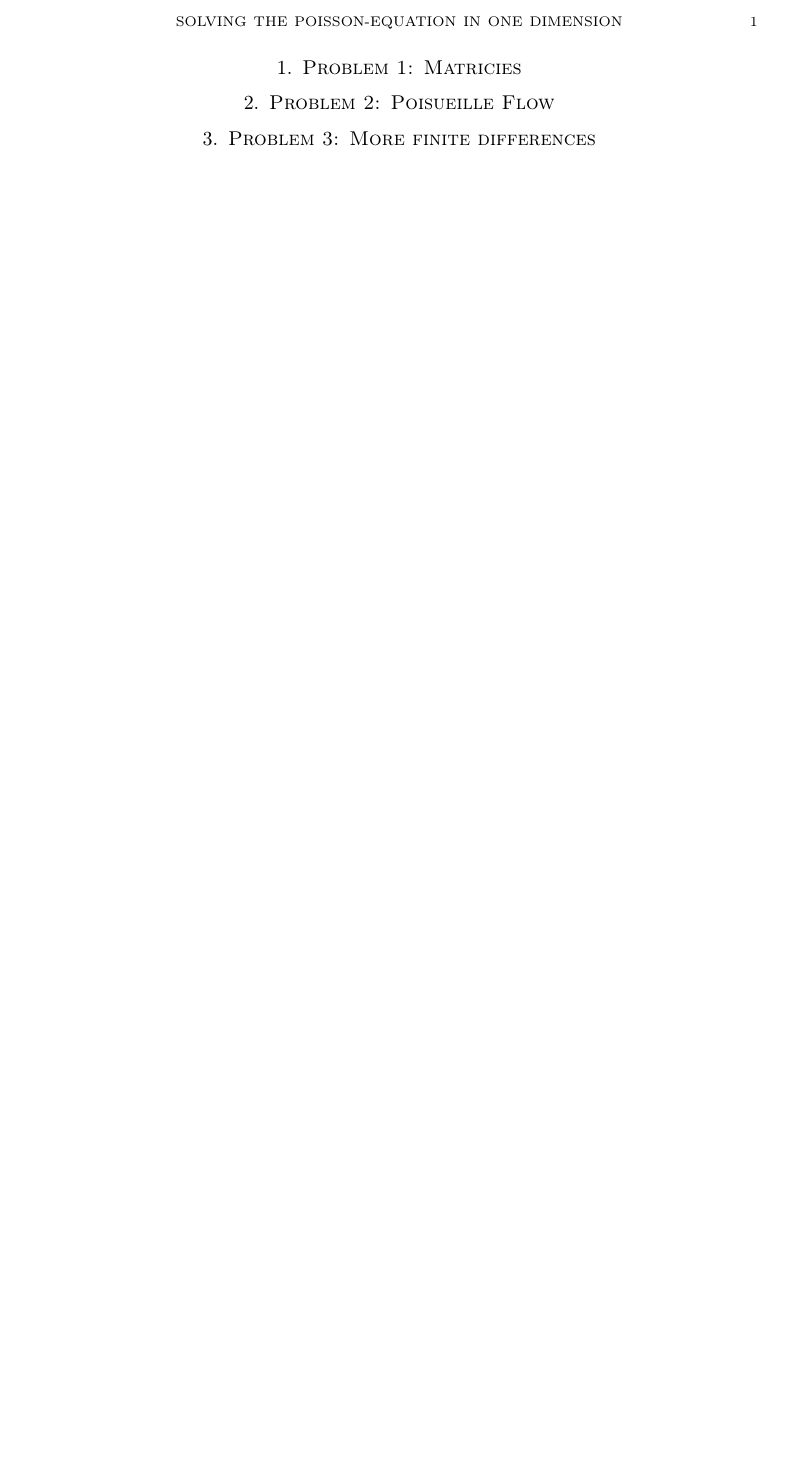
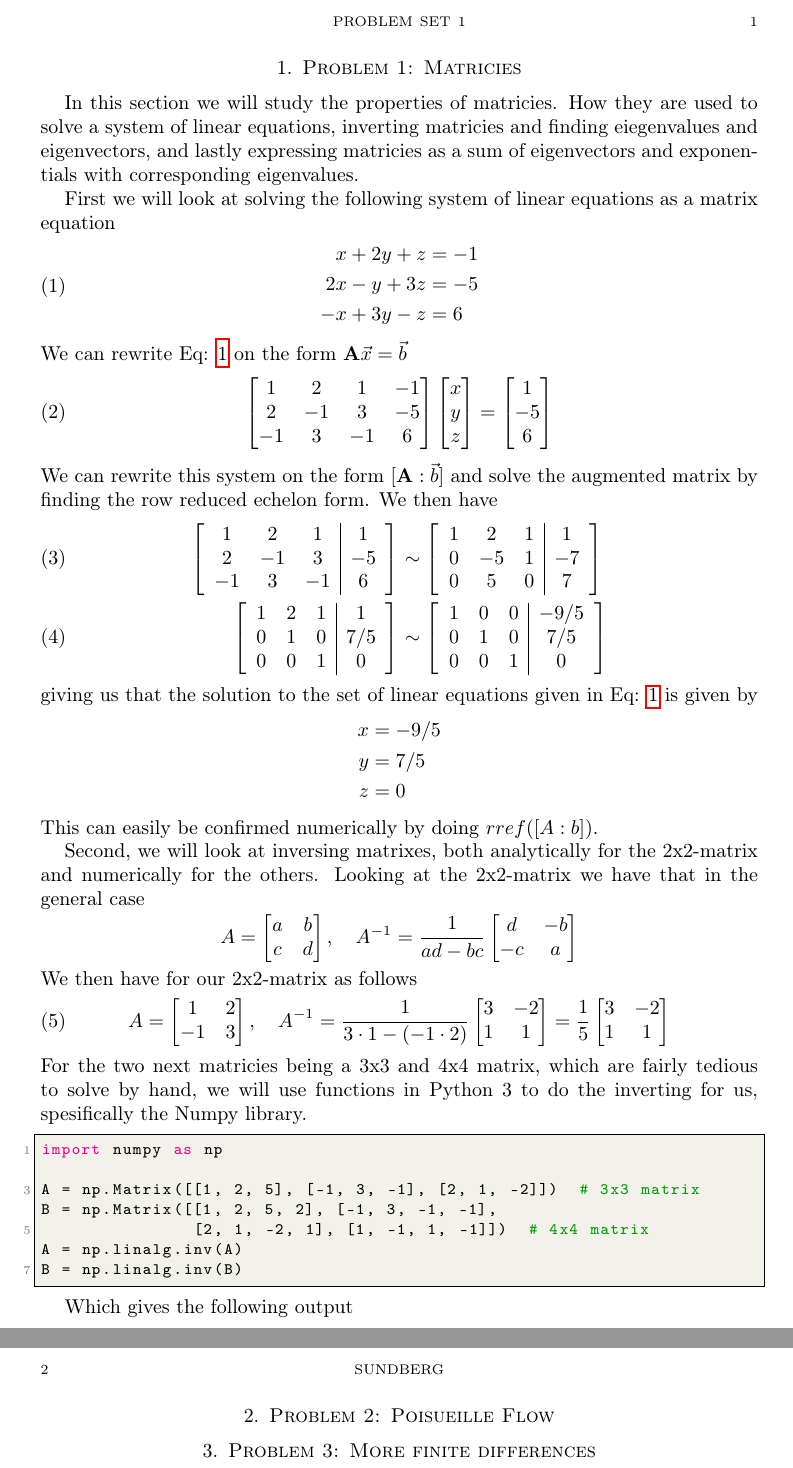
Before and after one commit to SigurdSundberg/GEO2300, a LaTeX paper (oblig1/report.tex, which reads oblig1/code/1b_inverse.py): part of page 2 of 2 before the commit and two parts of pages 2 and 3 of 3 after it, the two joined at a grey line, cut at the place of the change, the shorter picture padded with empty space. Compiled offline with pdfLaTeX.

Commit message:
updates to all files. Any further commits would involve actual changes to the different programs other than an empty file. No need to commit in stages.

```diff
--- /dev/null
+++ b/oblig1/code/1b_inverse.py
@@ -0,0 +1,10 @@
+#!/usr/bin/python3
+import numpy as np
+
+A = np.Matrix([[1, 2, 5], [-1, 3, -1], [2, 1, -2]])  # 3x3 matrix
+B = np.Matrix([[1, 2, 5, 2], [-1, 3, -1, -1],
+               [2, 1, -2, 1], [1, -1, 1, -1]])  # 4x4 matrix
+A = np.linalg.inv(A)
+B = np.linalg.inv(B)
+print(A)
+print(B)
--- a/oblig1/report.tex
+++ b/oblig1/report.tex
@@ -24,7 +56,8 @@
   frame=single,	                   % adds a frame around the code
   keepspaces=true,                 % keeps spaces in text, useful for keeping indentation of code (possibly needs columns=flexible)
   keywordstyle=\color{blue},       % keyword style
-  language=c++,                    % the language of the code
+  language=python,                    % the language of the code
+  style = python3,
   otherkeywords={*,...},           % if you want to add more keywords to the set
   rulecolor=\color{black},         % if not set, the frame-color may be changed on line-breaks within not-black text (e.g. comments (green here))
   showspaces=false,                % show spaces everywhere adding particular underscores; it overrides 'showstringspaces'
@@ -35,12 +68,9 @@
   tabsize=2,	                     % sets default tabsize to 2 spaces
 }
 
-
-\title[Solving the Poisson-equation in one dimension]{Solving the Poisson-equation in one dimension: \\
-\normalsize{Tridiagonal Matrix Algorithm\\
- and \\
- LU-decomposition} \\
-  \hrulefill\small{ FYS3150: Computational Physics }\hrulefill}
+\title[Problem set 1]{Problem set 1: GEO2300: \\
+\normalsize{Due: 16 Sept. 2020} \\
+  \hrulefill\small{ GEO2300: Fysiske prosesser i geofag }\hrulefill}
 
 \author[Sundberg]{Sigurd Sandvoll Sundberg \\
   \href{https://https://github.com/SigurdSundberg/GEO2300/}{\texttt{github.com/sigurdsundberg}}}
@@ -53,20 +83,107 @@
 \end{titlepage}
 
 \section{Problem 1: Matricies}
+In this section we will study the properties of matricies. How they are used to solve a system of linear equations, inverting matricies and finding eiegenvalues and eigenvectors, and lastly expressing matricies as a sum of eigenvectors and exponentials with corresponding eigenvalues.
+
+First we will look at solving the following system of linear equations as a matrix equation
+\begin{equation}\label{eq:sys_linear}
+\begin{split}
+	x + 2y + z &= -1\\
+	2x - y + 3z &= -5 \\
+	-x + 3y- z &= 6
+\end{split}
+\end{equation}
+We can rewrite Eq: \ref{eq:sys_linear} on the form $\mathbf{A}\vec{x} = \vec{b}$
+\begin{equation}
+	\begin{bmatrix}
+		1 & 2 & 1 & -1\\
+		2 & -1 & 3 & -5 \\
+		-1 & 3 & -1 & 6
+	\end{bmatrix}
+	\begin{bmatrix}
+	x\\y\\z
+	\end{bmatrix}
+	=
+	\begin{bmatrix}
+	1\\-5\\6
+	\end{bmatrix}
+\end{equation}
+We can rewrite this system on the form $[\mathbf{A} : \vec{b}]$ and solve the augmented matrix by finding the row reduced echelon form. We then have
+\begin{align}
+ \left[
+ \begin{array}{ccc|c}
+ 1 & 2 & 1 & 1 \\
+ 2 & -1 & 3 & -5\\
+-1 & 3 & -1 & 6
+ \end{array}
+ \right] &\sim
+ \left[
+ \begin{array}{ccc|c}
+ 1 & 2 & 1 & 1 \\
+ 0 & -5 & 1 & -7\\
+0 & 5 & 0 & 7
+ \end{array}
+ \right]\\
+ \left[
+ \begin{array}{ccc|c}
+ 1 & 2 & 1 & 1 \\
+ 0 & 1 & 0 & 7/5\\
+0 & 0 & 1 & 0
+ \end{array}
+ \right] &\sim
+ \left[
+ \begin{array}{ccc|c}
+ 1 & 0 & 0 & -9/5 \\
+ 0 & 1 & 0 & 7/5\\
+0 & 0 & 1 & 0
+ \end{array}
+ \right]
+ \end{align}
+ giving us that the solution to the set of linear equations given in Eq: \ref{eq:sys_linear} is given by
+ \begin{align*}
+  x &= -9/5\\
+  y &= 7/5\\
+  z &= 0
+ \end{align*}
+ This can easily be confirmed numerically by doing $rref([A : b])$.
+
+ Second, we will look at inversing matrixes, both analytically for the 2x2-matrix and numerically for the others. Looking at the 2x2-matrix we have that in the general case
+ \begin{equation*}
+ 	A =
+ 	\begin{bmatrix}
+ 		a & b\\
+ 		c & d
+ 	\end{bmatrix}, \quad A^{-1} = \frac{1}{ad-bc}
+ 	\begin{bmatrix}
+ 	d & -b\\
+ 	-c & a
+ 	\end{bmatrix}
+ \end{equation*}
+ We then have for our 2x2-matrix as follows
+ \begin{equation}
+ A =
+ \begin{bmatrix}
+ 1 & 2 \\
+ -1 & 3
+ \end{bmatrix}, \quad A^{-1} = \frac{1}{3\cdot 1 - (-1\cdot 2)}
+ \begin{bmatrix}
+ 3 & -2 \\
+ 1 & 1
+ \end{bmatrix}
+ = \frac{1}{5}
+ \begin{bmatrix}
+ 	3 & -2 \\
+ 	1 & 1
+ \end{bmatrix}
+ \end{equation}
+ For the two next matricies being a 3x3 and 4x4 matrix, which are fairly tedious to solve by hand, we will use functions in Python 3 to do the inverting for us, spesifically the Numpy library.
+
+\lstinputlisting[firstline=2, lastline=8]{"./code/1b_inverse.py"}
+
+Which gives the following output
+
 \section{Problem 2: Poisueille Flow}
 \section{Problem 3: More finite differences}
-
-
-%\section{Theory}
-%\subsection{The Poisson Equation}
-%add section on poisson equation
-%>> Dirilect boundary conditions >> relation between f(x) u'' >> Check equal
-%\subsection{Approximation of the Second Derivative}
-%Add section on approx of second derivative
-%>> Going from diff equation >> linear form Av = b >> Matrix -1,2,-1
-%\subsection{Relative Error}
-%Add short theory of relative error
-%>> YES
 
 
 %%% footnote
```
Also changed, not shown: oblig1/code/eigenvalues.py (added, +9 -0 lines), oblig1/code/tridiag.py (added, +124 -0 lines), oblig1/report.pdf (added), oblig1/report.tex (32 more changed lines).
